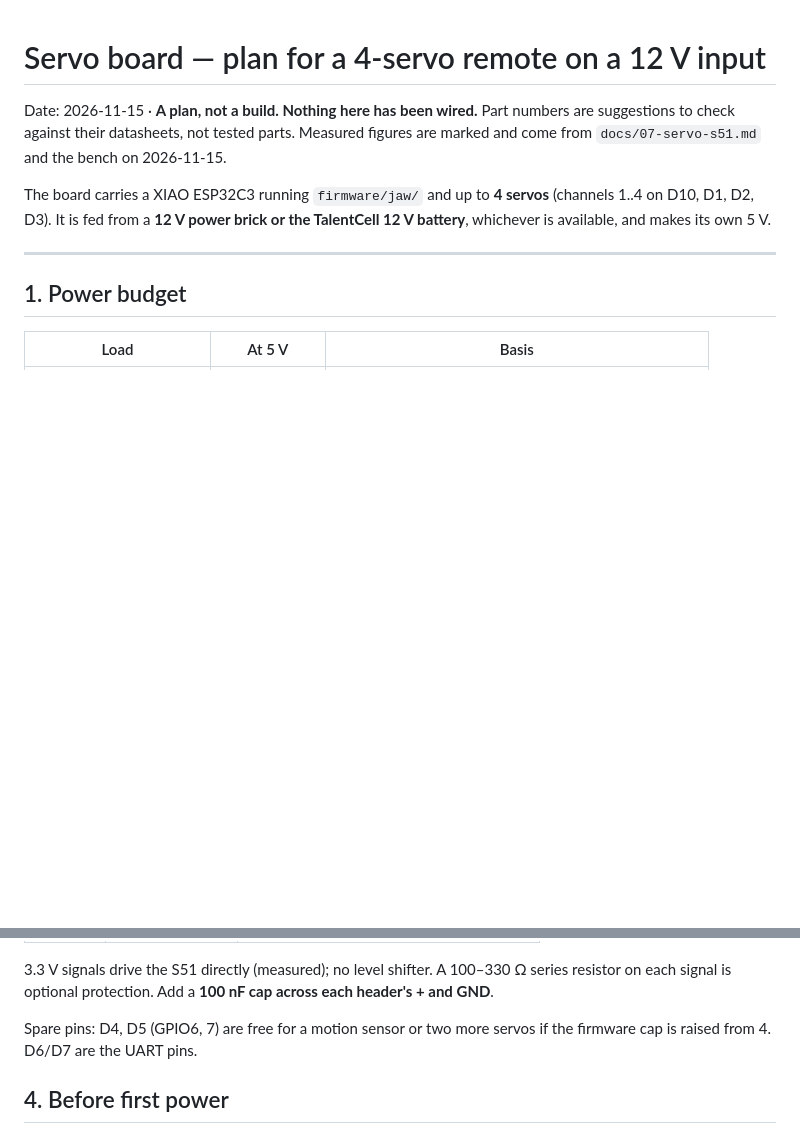
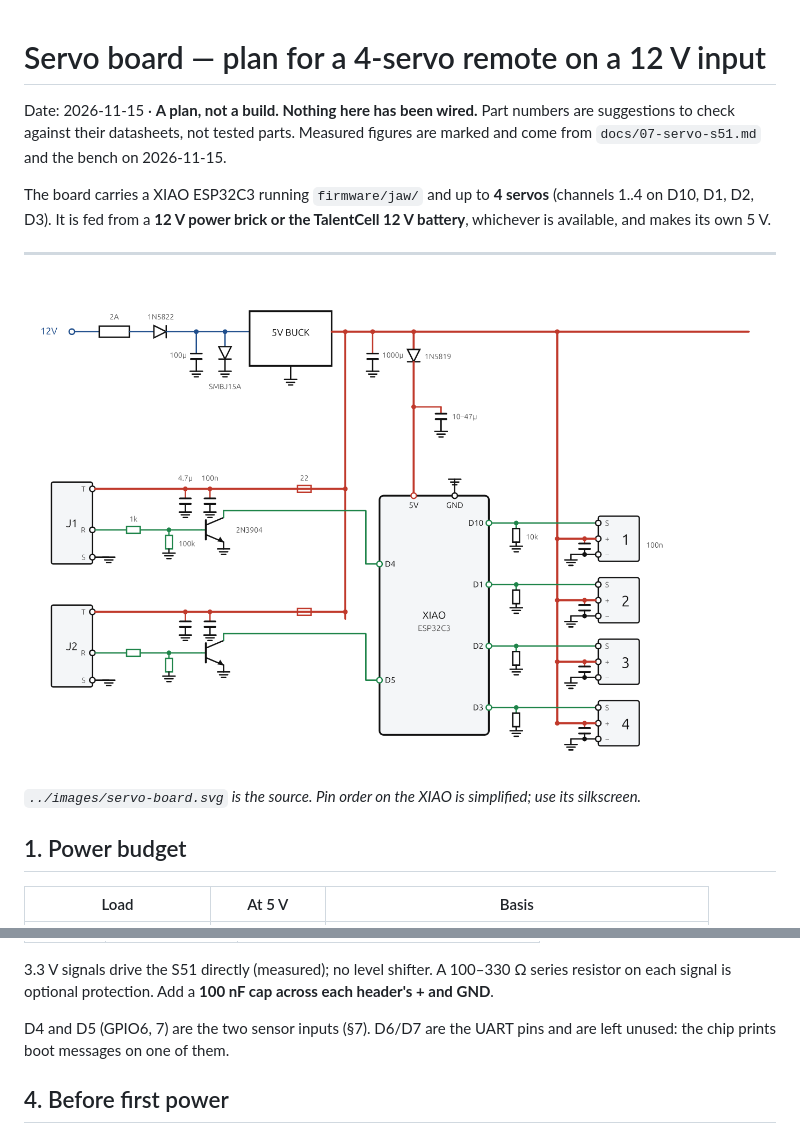
Before and after one commit to schubbydoo/LED-Light-Bar, a Markdown page: docs/08-servo-board.md, 2 parts joined by grey strips. GitHub-like rendering; pictures changed too: images/servo-board.png (added); blank space fills up the shorter version.

Commit message:
jaw: two on/off sensor inputs announced as ev sensor lines; servo board wiring diagram and sensor-port section
Co-Authored-By: Claude Sonnet 5.5 <noreply@anthropic.com>

```diff
--- a/docs/08-servo-board.md
+++ b/docs/08-servo-board.md
@@ -9,6 +9,10 @@ D10, D1, D2, D3). It is fed from a **12 V power brick or the TalentCell 12 V bat
 is available, and makes its own 5 V.
 
 ---
+
+![Servo board wiring](../images/servo-board.png)
+
+*`../images/servo-board.svg` is the source. Pin order on the XIAO is simplified; use its silkscreen.*
 
 ## 1. Power budget
 
@@ -74,8 +78,8 @@ One **3-pin 0.1" male header per servo**, in the S51's own order so the servo pl
 3.3 V signals drive the S51 directly (measured); no level shifter. A 100–330 Ω series resistor on
 each signal is optional protection. Add a **100 nF cap across each header's + and GND**.
 
-Spare pins: D4, D5 (GPIO6, 7) are free for a motion sensor or two more servos if the firmware
-cap is raised from 4. D6/D7 are the UART pins.
+D4 and D5 (GPIO6, 7) are the two sensor inputs (§7). D6/D7 are the UART pins and are left unused:
+the chip prints boot messages on one of them.
 
 ## 4. Before first power
 
```
Also changed, not shown: other parts of docs/08-servo-board.md (+30 -0 lines), 2 other files.
